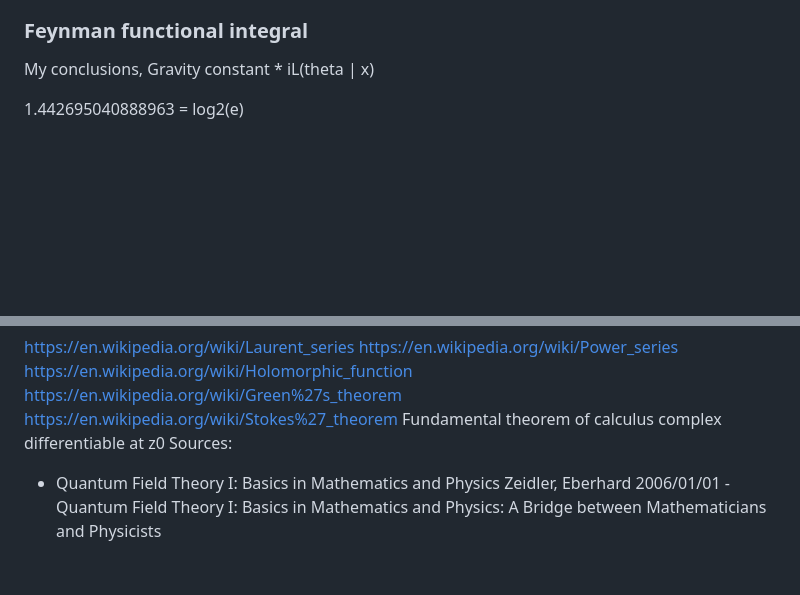
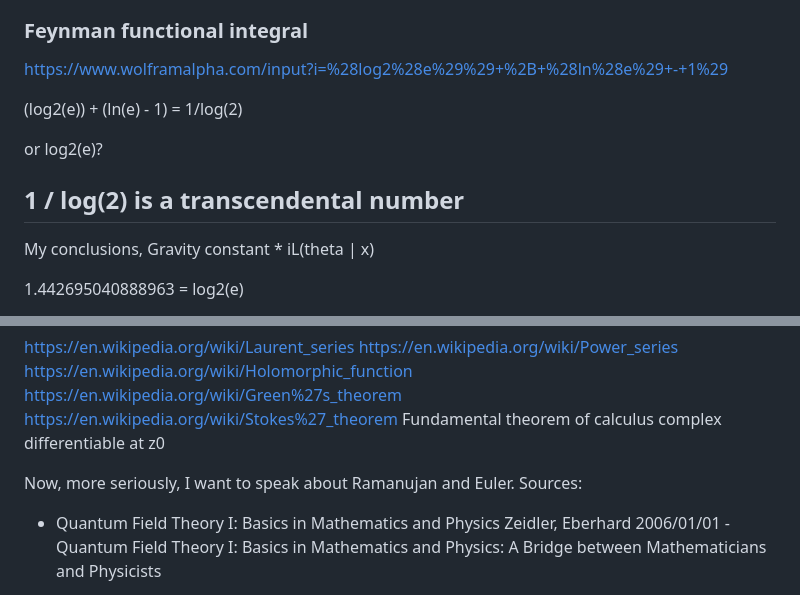
Before and after one commit to gabrielc42/q-and1-p-characters-of-Prime-numbers, a Markdown page: README.md, 2 parts joined by grey strips. Drawn GitHub-style; blank space fills up the shorter version.

```diff
--- a/README.md
+++ b/README.md
@@ -278,6 +278,14 @@ where x is a realization of the random variable X, the likelihood function is th
 often written L(theta | x)
 
 ### Feynman functional integral
+https://www.wolframalpha.com/input?i=%28log2%28e%29%29+%2B+%28ln%28e%29+-+1%29
+
+(log2(e)) + (ln(e) - 1) = 1/log(2)
+
+or log2(e)?
+
+## 1 / log(2) is a transcendental number
+
 
 My conclusions,
 Gravity constant * iL(theta | x)
@@ -309,6 +317,11 @@ https://en.wikipedia.org/wiki/Green%27s_theorem
 https://en.wikipedia.org/wiki/Stokes%27_theorem
 Fundamental theorem of calculus
  complex differentiable at z0
+
+
+
+
+ Now, more seriously, I want to speak about Ramanujan and Euler.
 Sources:
 - Quantum Field Theory I: Basics in Mathematics and Physics Zeidler, Eberhard 2006/01/01 - Quantum Field Theory I: Basics in Mathematics and Physics: A Bridge between Mathematicians and Physicists
 
```
